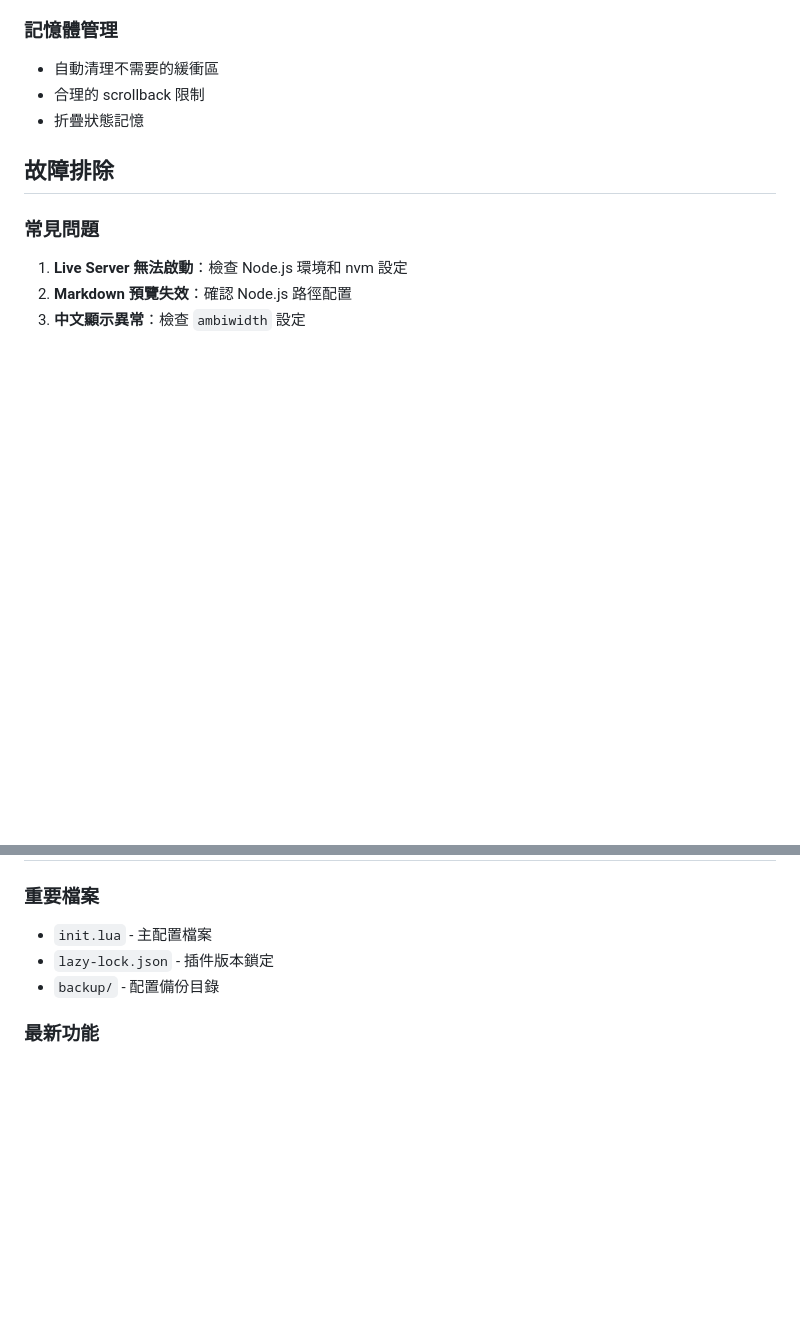
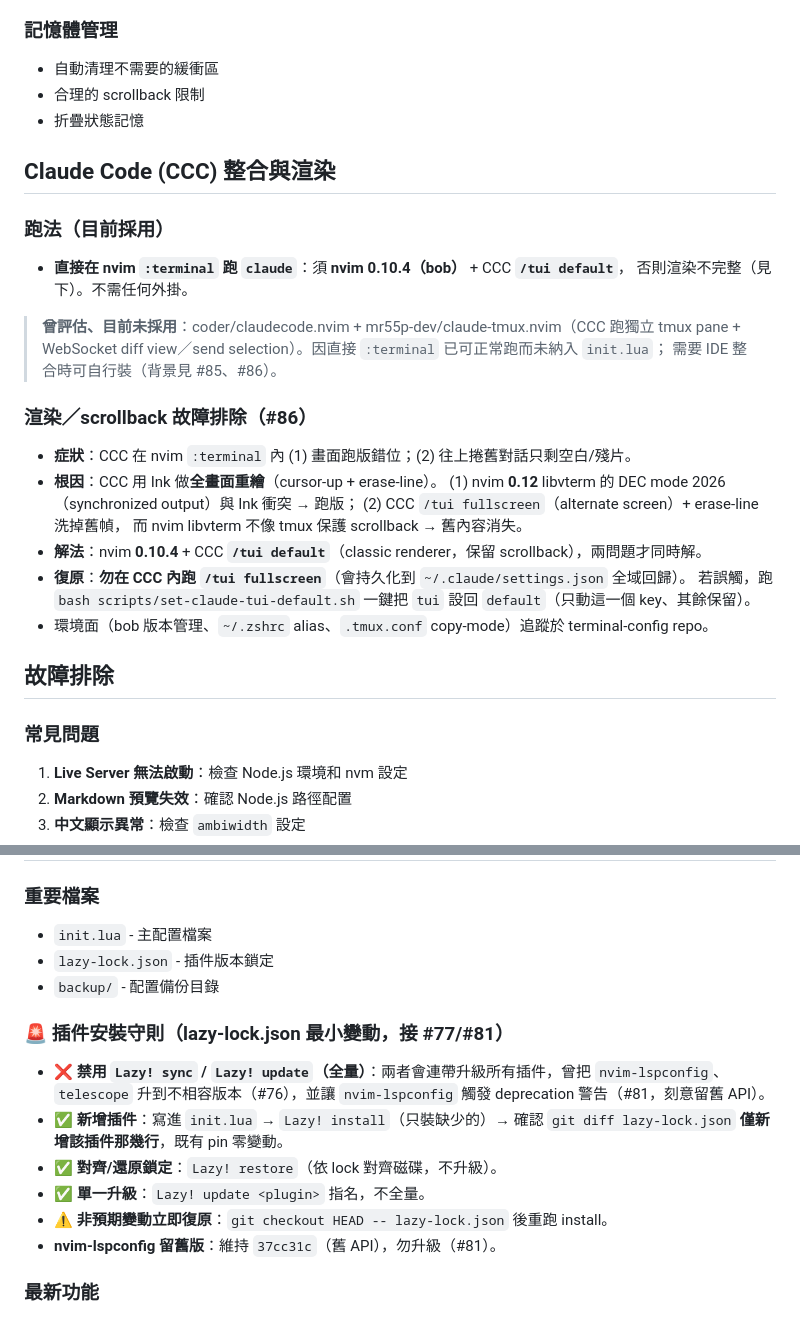
Before and after one commit to Shiou-Ju/nvim, a Markdown page: CLAUDE.md, 2 parts joined by grey strips. Drawn GitHub-style; blank space fills up the shorter version.

Commit message:
docs: 記錄 CCC 渲染根因與插件安裝守則
CCC 直接跑 :terminal（0.10.4 + /tui default），claudecode 降為附註；補 #77 lazy 守則。

```diff
--- a/CLAUDE.md
+++ b/CLAUDE.md
@@ -242,6 +242,27 @@ end
 - 合理的 scrollback 限制
 - 折疊狀態記憶
 
+## Claude Code (CCC) 整合與渲染
+
+### 跑法（目前採用）
+- **直接在 nvim `:terminal` 跑 `claude`**：須 **nvim 0.10.4（bob）** + CCC **`/tui default`**，
+  否則渲染不完整（見下）。不需任何外掛。
+
+> **曾評估、目前未採用**：coder/claudecode.nvim + mr55p-dev/claude-tmux.nvim（CCC 跑獨立 tmux pane +
+> WebSocket diff view／send selection）。因直接 `:terminal` 已可正常跑而未納入 `init.lua`；
+> 需要 IDE 整合時可自行裝（背景見 #85、#86）。
+
+### 渲染／scrollback 故障排除（#86）
+- **症狀**：CCC 在 nvim `:terminal` 內 (1) 畫面跑版錯位；(2) 往上捲舊對話只剩空白/殘片。
+- **根因**：CCC 用 Ink 做**全畫面重繪**（cursor-up + erase-line）。
+  (1) nvim **0.12** libvterm 的 DEC mode 2026（synchronized output）與 Ink 衝突 → 跑版；
+  (2) CCC `/tui fullscreen`（alternate screen）+ erase-line 洗掉舊幀，
+  而 nvim libvterm 不像 tmux 保護 scrollback → 舊內容消失。
+- **解法**：nvim **0.10.4** + CCC **`/tui default`**（classic renderer，保留 scrollback），兩問題才同時解。
+- **復原**：**勿在 CCC 內跑 `/tui fullscreen`**（會持久化到 `~/.claude/settings.json` 全域回歸）。
+  若誤觸，跑 `bash scripts/set-claude-tui-default.sh` 一鍵把 `tui` 設回 `default`（只動這一個 key、其餘保留）。
+- 環境面（bob 版本管理、`~/.zshrc` alias、`.tmux.conf` copy-mode）追蹤於 terminal-config repo。
+
 ## 故障排除
 
 ### 常見問題
@@ -275,6 +296,17 @@ end
 - `lazy-lock.json` - 插件版本鎖定
 - `backup/` - 配置備份目錄
 
+### 🚨 插件安裝守則（lazy-lock.json 最小變動，接 #77/#81）
+- **❌ 禁用 `Lazy! sync` / `Lazy! update`（全量）**：兩者會連帶升級所有插件，曾把
+  `nvim-lspconfig`、`telescope` 升到不相容版本（#76），並讓 `nvim-lspconfig` 觸發
+  deprecation 警告（#81，刻意留舊 API）。
+- **✅ 新增插件**：寫進 `init.lua` → `Lazy! install`（只裝缺少的）→ 確認 `git diff lazy-lock.json`
+  **僅新增該插件那幾行**，既有 pin 零變動。
+- **✅ 對齊/還原鎖定**：`Lazy! restore`（依 lock 對齊磁碟，不升級）。
+- **✅ 單一升級**：`Lazy! update <plugin>` 指名，不全量。
+- **⚠️ 非預期變動立即復原**：`git checkout HEAD -- lazy-lock.json` 後重跑 install。
+- **nvim-lspconfig 留舊版**：維持 `37cc31c`（舊 API），勿升級（#81）。
+
 ### 最新功能
 - JKL 組合鍵智能模式切換
 - Markdown 數字列表自動遞增
```
